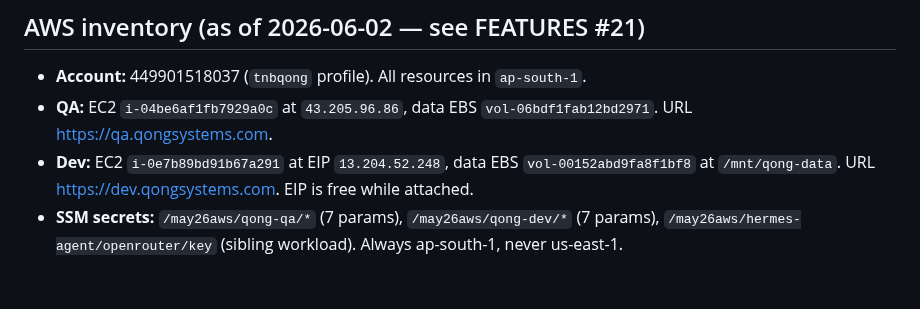
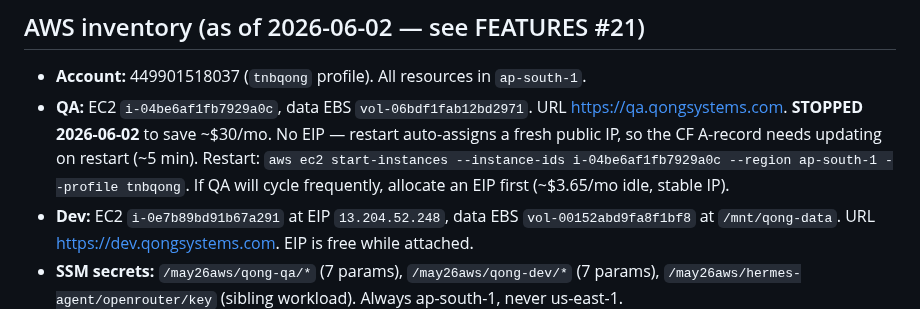
Before and after one commit to geetha-qong/features, a Markdown page: CLAUDE.md, the part around the change. Drawn GitHub-style; blank space fills up the shorter version.

```diff
--- a/CLAUDE.md
+++ b/CLAUDE.md
@@ -75,7 +75,7 @@ docker compose exec web python3 -m pytest tests/unit/ -v      # run unit tests
 ## AWS inventory (as of 2026-06-02 — see FEATURES #21)
 
 - **Account:** 449901518037 (`tnbqong` profile). All resources in `ap-south-1`.
-- **QA:** EC2 `i-04be6af1fb7929a0c` at `43.205.96.86`, data EBS `vol-06bdf1fab12bd2971`. URL https://qa.qongsystems.com.
+- **QA:** EC2 `i-04be6af1fb7929a0c`, data EBS `vol-06bdf1fab12bd2971`. URL https://qa.qongsystems.com. **STOPPED 2026-06-02** to save ~$30/mo. No EIP — restart auto-assigns a fresh public IP, so the CF A-record needs updating on restart (~5 min). Restart: `aws ec2 start-instances --instance-ids i-04be6af1fb7929a0c --region ap-south-1 --profile tnbqong`. If QA will cycle frequently, allocate an EIP first (~$3.65/mo idle, stable IP).
 - **Dev:** EC2 `i-0e7b89bd91b67a291` at EIP `13.204.52.248`, data EBS `vol-00152abd9fa8f1bf8` at `/mnt/qong-data`. URL https://dev.qongsystems.com. EIP is free while attached.
 - **SSM secrets:** `/may26aws/qong-qa/*` (7 params), `/may26aws/qong-dev/*` (7 params), `/may26aws/hermes-agent/openrouter/key` (sibling workload). Always ap-south-1, never us-east-1.
 - **S3:** `qong-pid-archive-2026-06-02` (~1 GB, AES256, versioned) — pre-migration PID backup. Bucket policy grants read to `may26-ec2-ssm-role`.
```
Also changed, not shown: FEATURES.md (+104 -0 lines).
